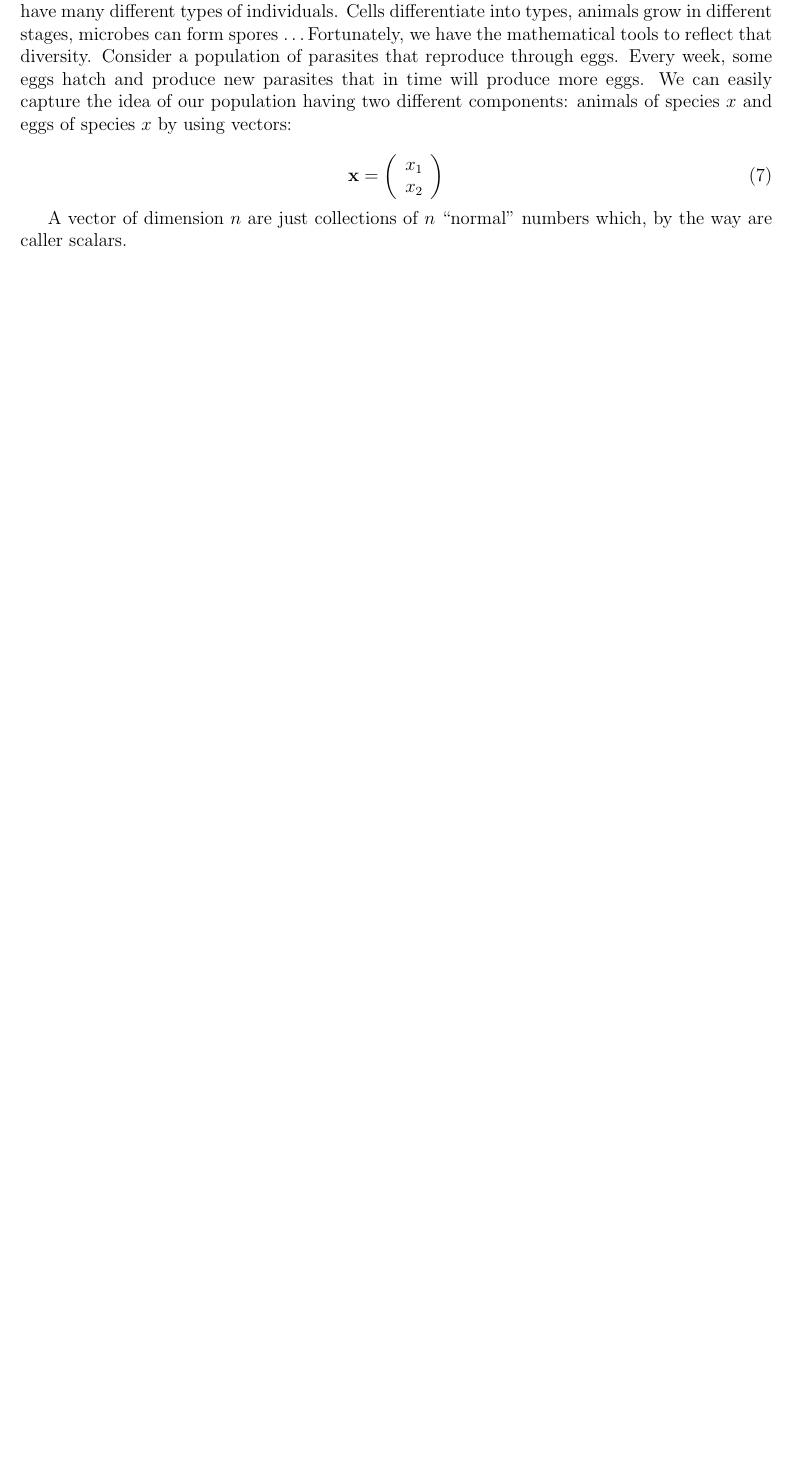
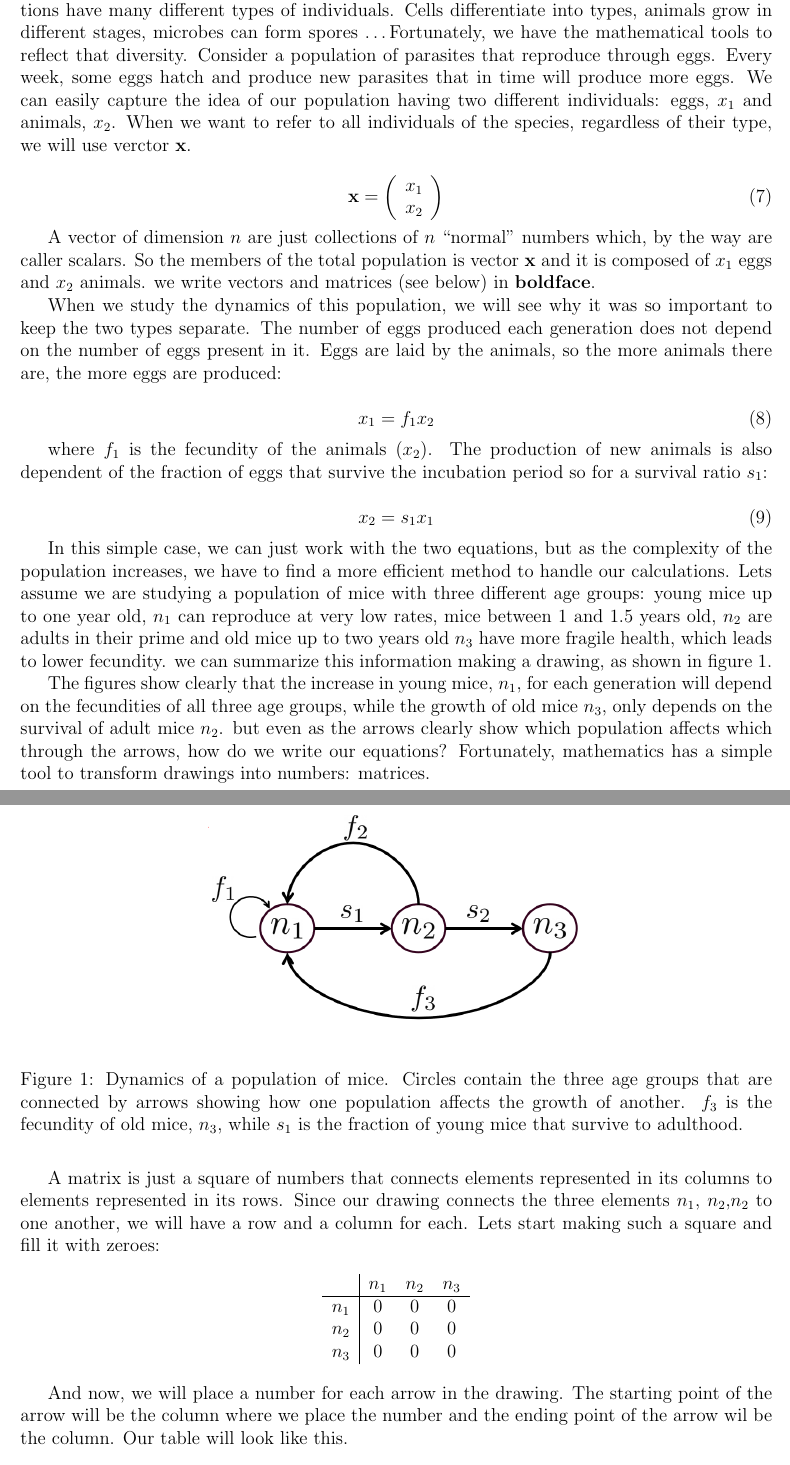
Before and after one commit to amsanguino/BioMath, a LaTeX document (BioMath.tex): part of page 4 of 19 before the commit and two parts of pages 4 and 5 of 21 after it, the two joined at a grey line, cut so that both start at the same text, the shorter picture padded with empty space. Compiled offline with pdfLaTeX.

Commit message:
Added Lesley matrices

```diff
--- a/BioMath.tex
+++ b/BioMath.tex
@@ -88,13 +84,51 @@ t_d = \frac{\log 2}{\log (1 + r) }
 
 So our doubling time for $r=0.15$ is 1.74 hours, about an hour and 45 min.
 
-But not all individuals in a population are identical. Most of the time, biological populations have many different types of individuals. Cells differentiate into types, animals grow in different stages, microbes can form spores \dots Fortunately, we have the mathematical tools to reflect that diversity. Consider a population of parasites that reproduce through eggs. Every week, some eggs hatch and produce new parasites that in time will produce more eggs. We can easily capture the idea of our population having two different components: animals of species $x$ and eggs of species $x$ by using vectors:
+\subsection{Dealing with many things at once: vectors and matrices}
+
+The  individuals in a population are not always identical. Most of the time, biological populations have many different types of individuals. Cells differentiate into types, animals grow in different stages, microbes can form spores \dots Fortunately, we have the mathematical tools to reflect that diversity. Consider a population of parasites that reproduce through eggs. Every week, some eggs hatch and produce new parasites that in time will produce more eggs. We can easily capture the idea of our population having two different individuals: eggs, $x_1$ and animals, $x_2$. When we want to refer to all individuals of the species, regardless of their type, we will use verctor $\mathbf{x}$.
 
 \begin{equation}
 \mathbf{x} =\left( \begin{array}{c} x_1 \\  x_2 \end{array} \right)
 \end{equation}
 
-A vector of dimension $n$ are just collections of $n$ ``normal'' numbers which, by the way are caller scalars.
+A vector of dimension $n$ are just collections of $n$ ``normal'' numbers which, by the way are caller scalars. So the members of the total population is vector  $\mathbf{x}$ and it is composed of $x_1$ eggs and $x_2$ animals. we write vectors and matrices (see below) in \textbf{boldface}.
 
 
+When we study the dynamics of this population, we will see why it was so important to keep the two types separate. The number of eggs produced each generation does not depend on the number of eggs present in it. Eggs are laid by the animals, so the more animals there are, the more eggs are produced:
 
+\begin{equation}
+x_1 = f_{1} \\  x_2
+\end{equation}
+
+where $f_1$ is the fecundity of the animals ($x_2$). The production of new animals is also dependent of the fraction of eggs that survive the incubation period so for a survival ratio $s_1$:
+
+\begin{equation}
+	x_2 = s_{1} \\  x_1
+\end{equation}
+
+In this simple case, we can just work with the two equations, but as the complexity of the population increases, we have to find a more efficient method to handle our calculations. Lets assume we are studying a population of mice with three different age groups: young  mice up to one year old, $n_1$ can reproduce at very low rates, mice between 1 and 1.5 years old, $n_2$ are adults in their prime and old mice up to two years old $n_3$ have more fragile health, which leads to lower fecundity. we can summarize this information making a drawing, as shown in figure \ref{fig:mice}.
+
+\begin{figure}
+	\begin{center}
+		\includegraphics[width=0.5\textwidth]{Mouse_pop_graph}
+	\end{center}
+	\caption{Dynamics of a population of mice. Circles contain the three age groups that are connected by arrows showing how one population affects the growth of another. $f_3$ is the fecundity of old mice, $n_3$, while $s_1$ is the fraction of young mice that survive to adulthood.}
+	\label{fig:mice}
+\end{figure}
+
+The figures show clearly that the increase in young mice, $n_1$, for each generation will depend on the fecundities of all three age groups, while the growth of old mice $n_3$, only depends on the survival of adult mice $n_2$. but even as the arrows clearly show which population affects which through the arrows, how do we write our equations? Fortunately, mathematics has a simple tool to transform drawings into numbers: matrices.
+
+A matrix is just a square of numbers that connects elements represented in its columns to elements represented in its rows. Since our drawing connects the three elements $n_1$, $n_2$,$n_2$ to one another, we will have a row and a column for each. Lets start making such a square and fill it with zeroes:
+
+\begin{center}
+\begin{tabular}{c|ccc}
+	& $n_1$ & $n_2$ & $n_3$ \\
+	\hline
+	$n_1$ &0	&0	&0	\\
+	$n_2$ &0	&0	&0	\\
+	$n_3$ &0	&0	&0	\\
+\end{tabular}
+\end{center}
+
+And now, we will place a number for each arrow in the drawing. The starting point of the arrow will be the column where we place the number and the ending point of the arrow wil be the column. Our table will look like this.
```
Also changed, not shown: BioMath.pdf (added), Mouse_pop_graph.png (added), BioMath.tex (57 more changed lines).
